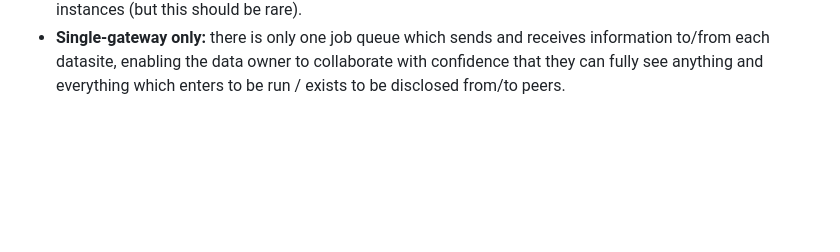
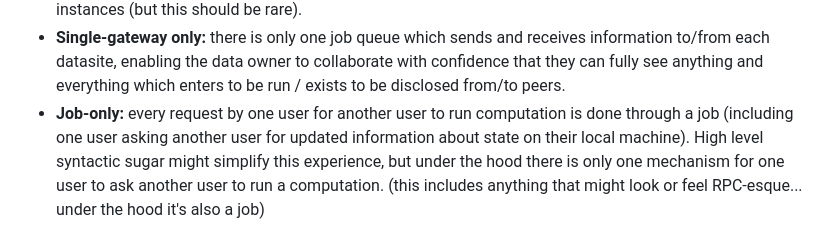
Before and after one commit to OpenMined/syft-client, a Markdown page: README.md, the part around the change. Drawn GitHub-style; blank space fills up the shorter version.

```diff
--- a/README.md
+++ b/README.md
@@ -20,3 +20,4 @@ Syft client is a high level client object bundling modular components which enab
 - **Mock-always:** every piece of state in the syft ecosystem (By default) comes with a mock enabling others to leverage that state in a job.
 - **Automock-first:** mock generation should be automatic as the primary way of doing things, with fallbacks to user-generated/helped mocks when privacy norms are unclear, and with no mocks in some specific instances (but this should be rare).
 - **Single-gateway only:** there is only one job queue which sends and receives information to/from each datasite, enabling the data owner to collaborate with confidence that they can fully see anything and everything which enters to be run / exists to be disclosed from/to peers.
+- **Job-only:** every request by one user for another user to run computation is done through a job (including one user asking another user for updated information about state on their local machine). High level syntactic sugar might simplify this experience, but under the hood there is only one mechanism for one user to ask another user to run a computation. (this includes anything that might look or feel RPC-esque... under the hood it's also a job)
```
